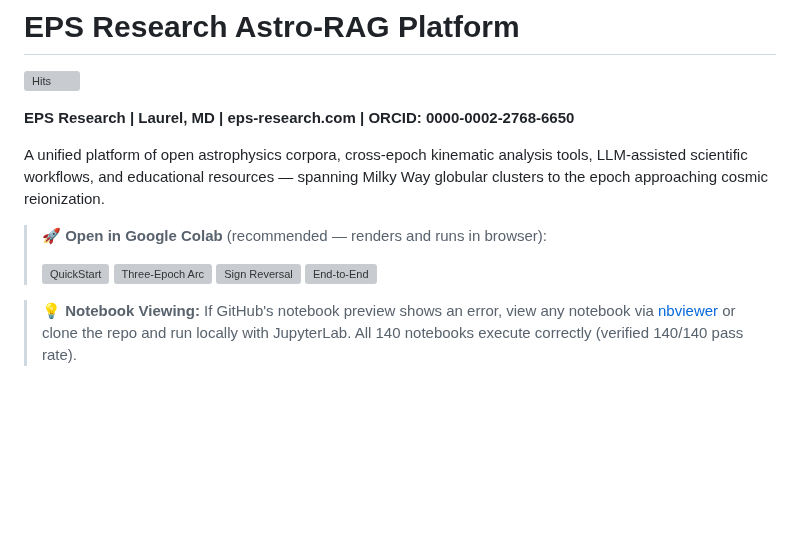
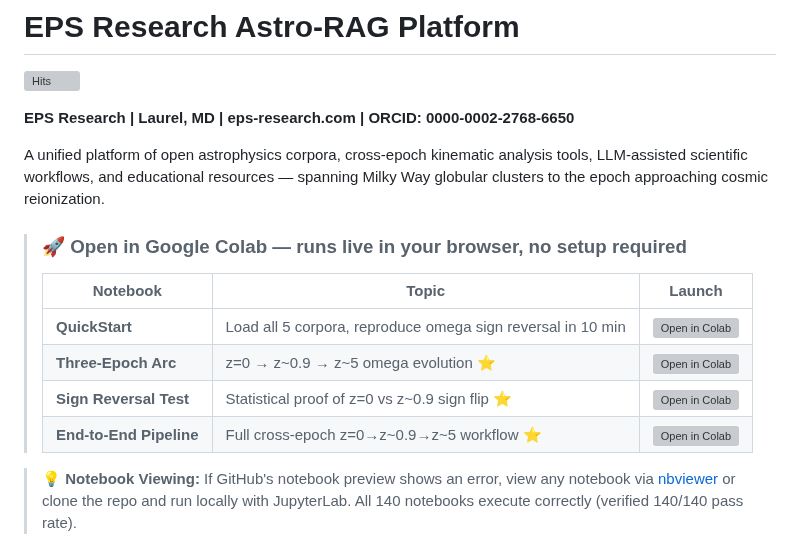
Before and after one commit to eps-research/rag-corpus-series, a Markdown page: README.md, the part around the change. GitHub-like rendering; blank space fills up the shorter version; grey boxes are pictures that could not be loaded.

Commit message:
Upgrade Colab section: labeled table with 4 flagship notebooks

```diff
--- a/README.md
+++ b/README.md
@@ -5,12 +5,14 @@
 
 A unified platform of open astrophysics corpora, cross-epoch kinematic analysis tools, LLM-assisted scientific workflows, and educational resources — spanning Milky Way globular clusters to the epoch approaching cosmic reionization.
 
-> 🚀 **Open in Google Colab** (recommended — renders and runs in browser):
+> ### 🚀 Open in Google Colab — runs live in your browser, no setup required
 >
-> [![QuickStart](https://colab.research.google.com/assets/colab-badge.svg)](https://colab.research.google.com/github/eps-research/rag-corpus-series/blob/main/QuickStart.ipynb)
-> [![Three-Epoch Arc](https://colab.research.google.com/assets/colab-badge.svg)](https://colab.research.google.com/github/eps-research/rag-corpus-series/blob/main/examples/intz/intz_nb14_three_epoch_arc.ipynb)
-> [![Sign Reversal](https://colab.research.google.com/assets/colab-badge.svg)](https://colab.research.google.com/github/eps-research/rag-corpus-series/blob/main/examples/intz/intz_nb15_sign_reversal.ipynb)
-> [![End-to-End](https://colab.research.google.com/assets/colab-badge.svg)](https://colab.research.google.com/github/eps-research/rag-corpus-series/blob/main/examples/intz/intz_nb20_end_to_end_workflow.ipynb)
+> | Notebook | Topic | Launch |
+> |----------|-------|--------|
+> | **QuickStart** | Load all 5 corpora, reproduce omega sign reversal in 10 min | [![Open in Colab](https://colab.research.google.com/assets/colab-badge.svg)](https://colab.research.google.com/github/eps-research/rag-corpus-series/blob/main/QuickStart.ipynb) |
+> | **Three-Epoch Arc** | z=0 → z~0.9 → z~5 omega evolution ⭐ | [![Open in Colab](https://colab.research.google.com/assets/colab-badge.svg)](https://colab.research.google.com/github/eps-research/rag-corpus-series/blob/main/examples/intz/intz_nb14_three_epoch_arc.ipynb) |
+> | **Sign Reversal Test** | Statistical proof of z=0 vs z~0.9 sign flip ⭐ | [![Open in Colab](https://colab.research.google.com/assets/colab-badge.svg)](https://colab.research.google.com/github/eps-research/rag-corpus-series/blob/main/examples/intz/intz_nb15_sign_reversal.ipynb) |
+> | **End-to-End Pipeline** | Full cross-epoch z=0→z~0.9→z~5 workflow ⭐ | [![Open in Colab](https://colab.research.google.com/assets/colab-badge.svg)](https://colab.research.google.com/github/eps-research/rag-corpus-series/blob/main/examples/intz/intz_nb20_end_to_end_workflow.ipynb) |
 
 > 💡 **Notebook Viewing:** If GitHub's notebook preview shows an error,
 > view any notebook via [nbviewer](https://nbviewer.org/github/eps-research/rag-corpus-series/tree/main/examples/)
```
